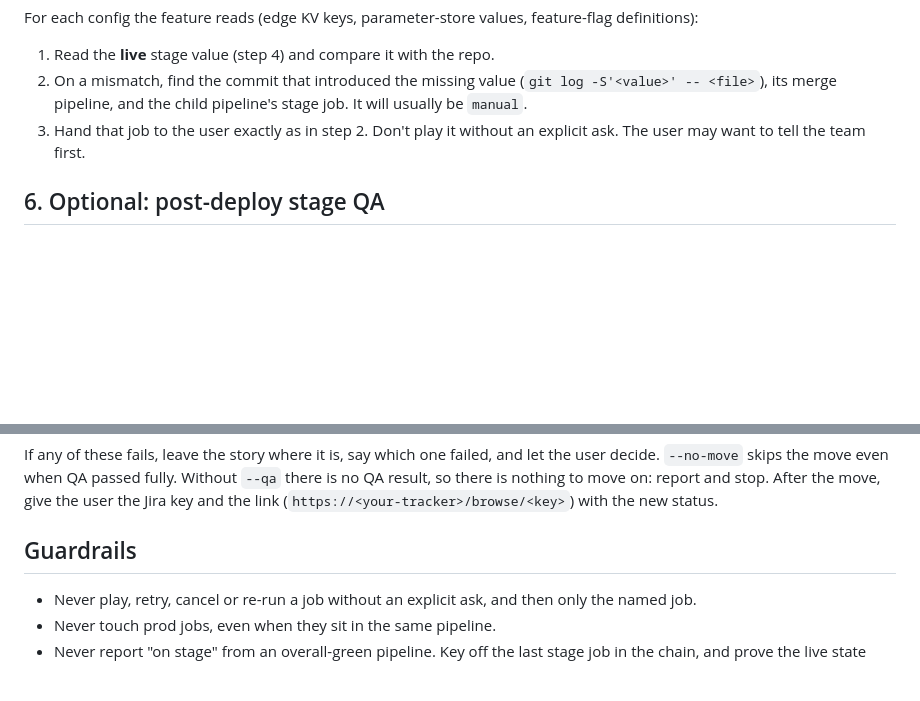
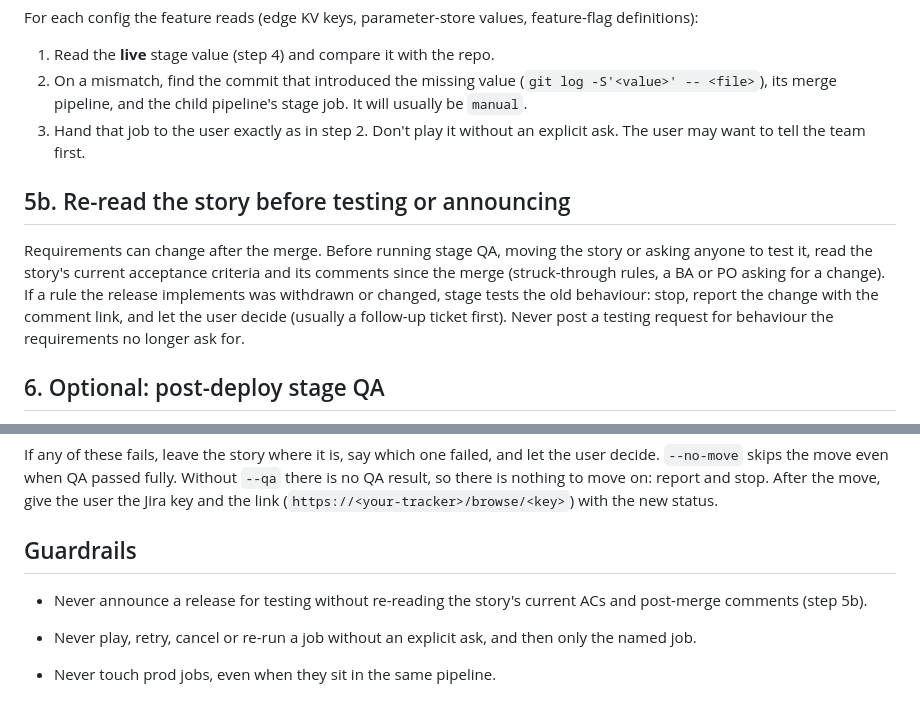
Before and after one commit to mudittiwari2000/agent-skills, a Markdown page: skills/monitor-stage-ci/SKILL.md, 2 parts joined by grey strips. Rendered like a GitHub page; blank space fills up the shorter version.

Commit message:
monitor-stage-ci: re-read the story's ACs and post-merge comments before stage QA or a testing request

```diff
--- a/skills/monitor-stage-ci/SKILL.md
+++ b/skills/monitor-stage-ci/SKILL.md
@@ -163,6 +163,16 @@ feature-flag definitions):
 3. Hand that job to the user exactly as in step 2. Don't play it without an
    explicit ask. The user may want to tell the team first.
 
+## 5b. Re-read the story before testing or announcing
+
+Requirements can change after the merge. Before running stage QA, moving the
+story or asking anyone to test it, read the story's current acceptance criteria
+and its comments since the merge (struck-through rules, a BA or PO asking for a
+change). If a rule the release implements was withdrawn or changed, stage
+tests the old behaviour: stop, report the change with the comment link, and
+let the user decide (usually a follow-up ticket first). Never post a testing
+request for behaviour the requirements no longer ask for.
+
 ## 6. Optional: post-deploy stage QA
 
 With `--qa`, or when the user asks to "test it on stage", call your
@@ -251,6 +261,8 @@ and stop. After the move, give the user the Jira key and the link
 
 ## Guardrails
 
+- Never announce a release for testing without re-reading the story's current ACs and post-merge comments (step 5b).
+
 - Never play, retry, cancel or re-run a job without an explicit ask, and then
   only the named job.
 - Never touch prod jobs, even when they sit in the same pipeline.
```
